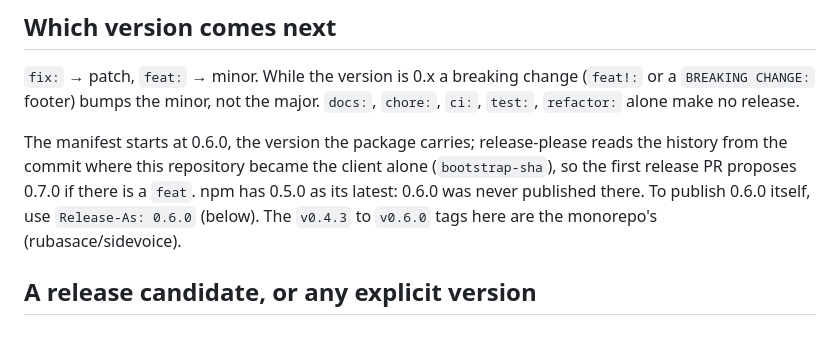
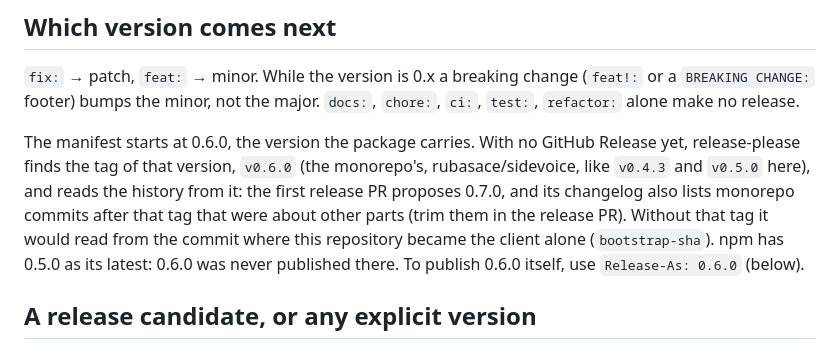
Before and after one commit to sidevoice/sidevoice-connector, a Markdown page: RELEASING.md, the part around the change. Rendered like a GitHub page.

Commit message:
docs(releasing): the first changelog starts at the monorepo's v0.6.0 tag

```diff
--- a/RELEASING.md
+++ b/RELEASING.md
@@ -32,10 +32,12 @@ Release itself.
 `fix:` → patch, `feat:` → minor. While the version is 0.x a breaking change (`feat!:` or a `BREAKING CHANGE:`
 footer) bumps the minor, not the major. `docs:`, `chore:`, `ci:`, `test:`, `refactor:` alone make no release.
 
-The manifest starts at 0.6.0, the version the package carries; release-please reads the history from the commit
-where this repository became the client alone (`bootstrap-sha`), so the first release PR proposes 0.7.0 if there
-is a `feat`. npm has 0.5.0 as its latest: 0.6.0 was never published there. To publish 0.6.0 itself, use
-`Release-As: 0.6.0` (below). The `v0.4.3` to `v0.6.0` tags here are the monorepo's (rubasace/sidevoice).
+The manifest starts at 0.6.0, the version the package carries. With no GitHub Release yet, release-please finds
+the tag of that version, `v0.6.0` (the monorepo's, rubasace/sidevoice, like `v0.4.3` and `v0.5.0` here), and reads
+the history from it: the first release PR proposes 0.7.0, and its changelog also lists monorepo commits after
+that tag that were about other parts (trim them in the release PR). Without that tag it would read from the
+commit where this repository became the client alone (`bootstrap-sha`). npm has 0.5.0 as its latest: 0.6.0 was
+never published there. To publish 0.6.0 itself, use `Release-As: 0.6.0` (below).
 
 ## A release candidate, or any explicit version
 
```
